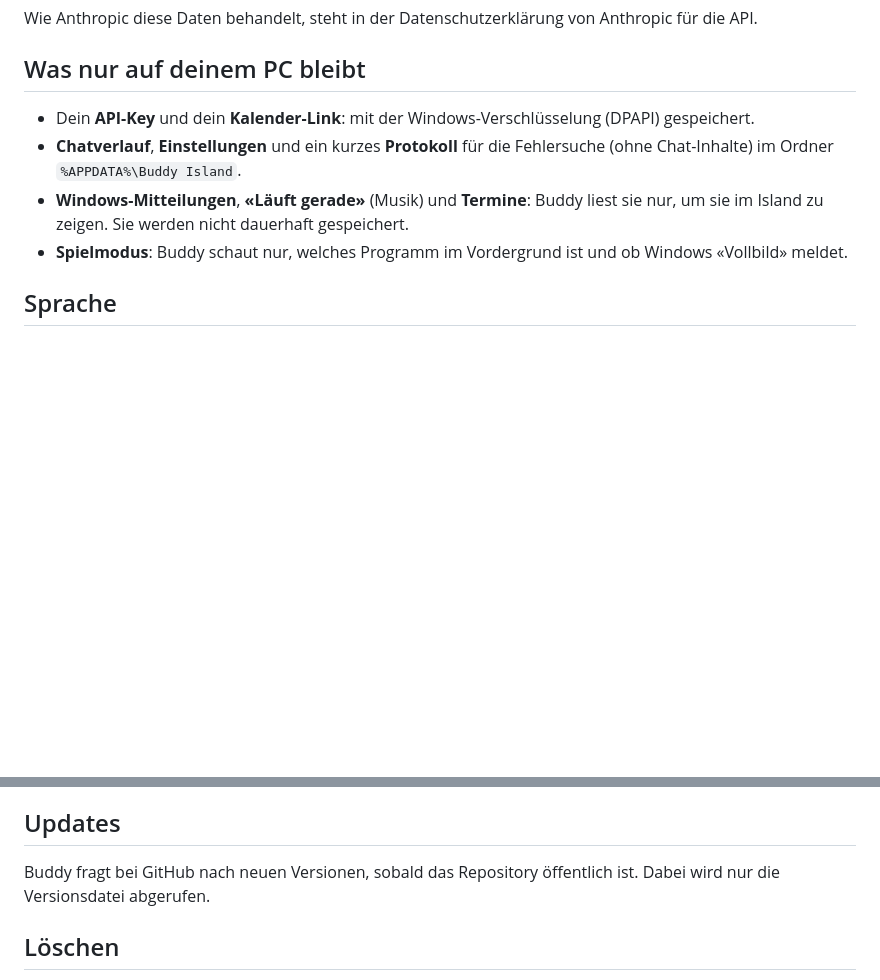
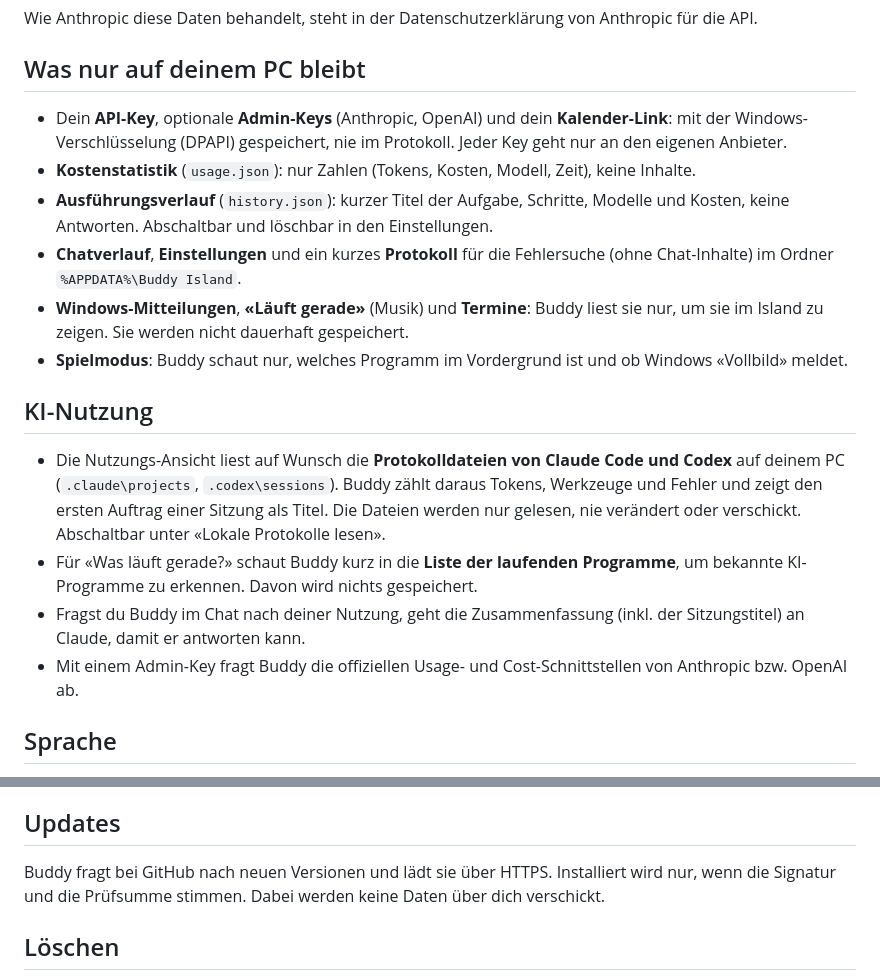
Before and after one commit to wolfawidmer-sudo/buddy-island, a Markdown page: PRIVACY.md, 2 parts joined by grey strips. Rendered like a GitHub page; blank space fills up the shorter version.

```diff
--- a/PRIVACY.md
+++ b/PRIVACY.md
@@ -16,10 +16,19 @@ Wie Anthropic diese Daten behandelt, steht in der Datenschutzerklärung von Anth
 
 ## Was nur auf deinem PC bleibt
 
-- Dein **API-Key** und dein **Kalender-Link**: mit der Windows-Verschlüsselung (DPAPI) gespeichert.
+- Dein **API-Key**, optionale **Admin-Keys** (Anthropic, OpenAI) und dein **Kalender-Link**: mit der Windows-Verschlüsselung (DPAPI) gespeichert, nie im Protokoll. Jeder Key geht nur an den eigenen Anbieter.
+- **Kostenstatistik** (`usage.json`): nur Zahlen (Tokens, Kosten, Modell, Zeit), keine Inhalte.
+- **Ausführungsverlauf** (`history.json`): kurzer Titel der Aufgabe, Schritte, Modelle und Kosten, keine Antworten. Abschaltbar und löschbar in den Einstellungen.
 - **Chatverlauf**, **Einstellungen** und ein kurzes **Protokoll** für die Fehlersuche (ohne Chat-Inhalte) im Ordner `%APPDATA%\Buddy Island`.
 - **Windows-Mitteilungen**, **«Läuft gerade»** (Musik) und **Termine**: Buddy liest sie nur, um sie im Island zu zeigen. Sie werden nicht dauerhaft gespeichert.
 - **Spielmodus**: Buddy schaut nur, welches Programm im Vordergrund ist und ob Windows «Vollbild» meldet.
+
+## KI-Nutzung
+
+- Die Nutzungs-Ansicht liest auf Wunsch die **Protokolldateien von Claude Code und Codex** auf deinem PC (`.claude\projects`, `.codex\sessions`). Buddy zählt daraus Tokens, Werkzeuge und Fehler und zeigt den ersten Auftrag einer Sitzung als Titel. Die Dateien werden nur gelesen, nie verändert oder verschickt. Abschaltbar unter «Lokale Protokolle lesen».
+- Für «Was läuft gerade?» schaut Buddy kurz in die **Liste der laufenden Programme**, um bekannte KI-Programme zu erkennen. Davon wird nichts gespeichert.
+- Fragst du Buddy im Chat nach deiner Nutzung, geht die Zusammenfassung (inkl. der Sitzungstitel) an Claude, damit er antworten kann.
+- Mit einem Admin-Key fragt Buddy die offiziellen Usage- und Cost-Schnittstellen von Anthropic bzw. OpenAI ab.
 
 ## Sprache
 
@@ -33,7 +42,7 @@ Buddy lädt deinen privaten iCal-Link direkt bei deinem Kalenderanbieter (z. B.
 
 ## Updates
 
-Buddy fragt bei GitHub nach neuen Versionen, sobald das Repository öffentlich ist. Dabei wird nur die Versionsdatei abgerufen.
+Buddy fragt bei GitHub nach neuen Versionen und lädt sie über HTTPS. Installiert wird nur, wenn die Signatur und die Prüfsumme stimmen. Dabei werden keine Daten über dich verschickt.
 
 ## Löschen
 
```
Also changed, not shown: README.md (+34 -12 lines), docs/chat.png, docs/confirm.png, docs/island-states.png, docs/usage.png (added), 12 other files.
